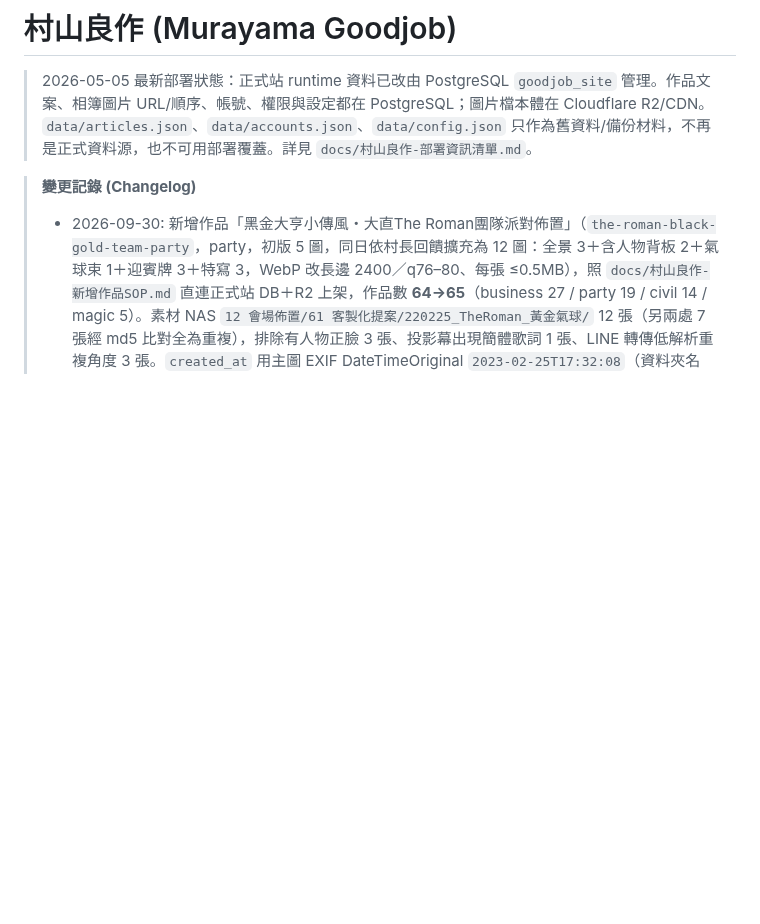
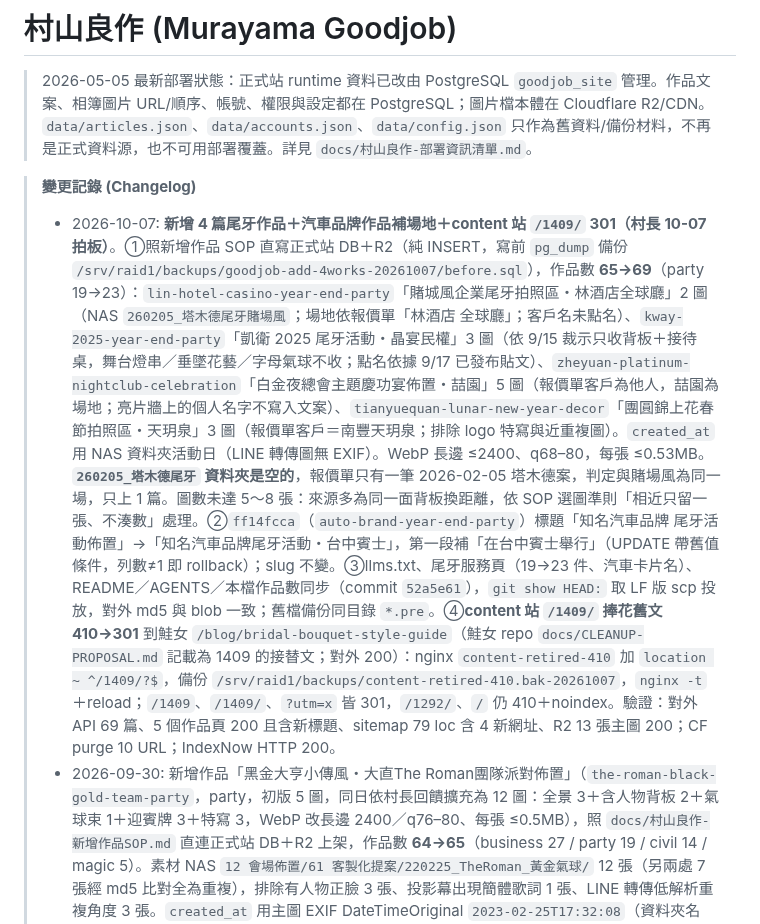
Before and after one commit to Achillean807/goodjob-site, a Markdown page: CLAUDE.md, the part around the change. GitHub-like rendering; blank space fills up the shorter version.

Commit message:
docs: changelog 記錄 4 篇尾牙作品上架、汽車品牌作品補場地、content 站 /1409/ 301
Co-Authored-By: Claude Opus 5.5 <noreply@anthropic.com>
Claude-Session: https://claude.ai/code/session_01GRsfhS1nTC8i2YeUYcwpAH

```diff
--- a/CLAUDE.md
+++ b/CLAUDE.md
@@ -3,6 +3,7 @@
 > 2026-05-05 最新部署狀態：正式站 runtime 資料已改由 PostgreSQL `goodjob_site` 管理。作品文案、相簿圖片 URL/順序、帳號、權限與設定都在 PostgreSQL；圖片檔本體在 Cloudflare R2/CDN。`data/articles.json`、`data/accounts.json`、`data/config.json` 只作為舊資料/備份材料，不再是正式資料源，也不可用部署覆蓋。詳見 `docs/村山良作-部署資訊清單.md`。
 
 > **變更記錄 (Changelog)**
+> - 2026-10-07: **新增 4 篇尾牙作品＋汽車品牌作品補場地＋content 站 `/1409/` 301（村長 10-07 拍板）**。①照新增作品 SOP 直寫正式站 DB＋R2（純 INSERT，寫前 `pg_dump` 備份 `/srv/raid1/backups/goodjob-add-4works-20261007/before.sql`），作品數 **65→69**（party 19→23）：`lin-hotel-casino-year-end-party`「賭城風企業尾牙拍照區・林酒店全球廳」2 圖（NAS `260205_塔木德尾牙賭場風`；場地依報價單「林酒店 全球廳」；客戶名未點名）、`kway-2025-year-end-party`「凱衛 2025 尾牙活動・晶宴民權」3 圖（依 9/15 裁示只收背板＋接待桌，舞台燈串／垂墜花藝／字母氣球不收；點名依據 9/17 已發布貼文）、`zheyuan-platinum-nightclub-celebration`「白金夜總會主題慶功宴佈置・喆園」5 圖（報價單客戶為他人，喆園為場地；亮片牆上的個人名字不寫入文案）、`tianyuequan-lunar-new-year-decor`「團圓錦上花春節拍照區・天玥泉」3 圖（報價單客戶＝南豐天玥泉；排除 logo 特寫與近重複圖）。`created_at` 用 NAS 資料夾活動日（LINE 轉傳圖無 EXIF）。WebP 長邊 ≤2400、q68–80，每張 ≤0.53MB。**`260205_塔木德尾牙` 資料夾是空的**，報價單只有一筆 2026-02-05 塔木德案，判定與賭場風為同一場，只上 1 篇。圖數未達 5～8 張：來源多為同一面背板換距離，依 SOP 選圖準則「相近只留一張、不湊數」處理。②`ff14fcca`（`auto-brand-year-end-party`）標題「知名汽車品牌 尾牙活動佈置」→「知名汽車品牌尾牙活動・台中賓士」，第一段補「在台中賓士舉行」（UPDATE 帶舊值條件，列數≠1 即 rollback）；slug 不變。③llms.txt、尾牙服務頁（19→23 件、汽車卡片名）、README／AGENTS／本檔作品數同步（commit `52a5e61`），`git show HEAD:` 取 LF 版 scp 投放，對外 md5 與 blob 一致；舊檔備份同目錄 `*.pre`。④**content 站 `/1409/` 捧花舊文 410→301** 到鮭女 `/blog/bridal-bouquet-style-guide`（鮭女 repo `docs/CLEANUP-PROPOSAL.md` 記載為 1409 的接替文；對外 200）：nginx `content-retired-410` 加 `location ~ ^/1409/?$`，備份 `/srv/raid1/backups/content-retired-410.bak-20261007`，`nginx -t`＋reload；`/1409`、`/1409/`、`?utm=x` 皆 301，`/1292/`、`/` 仍 410＋noindex。驗證：對外 API 69 篇、5 個作品頁 200 且含新標題、sitemap 79 loc 含 4 新網址、R2 13 張主圖 200；CF purge 10 URL；IndexNow HTTP 200。
 > - 2026-09-30: 新增作品「黑金大亨小傳風・大直The Roman團隊派對佈置」（`the-roman-black-gold-team-party`，party，初版 5 圖，同日依村長回饋擴充為 12 圖：全景 3＋含人物背板 2＋氣球束 1＋迎賓牌 3＋特寫 3，WebP 改長邊 2400／q76–80、每張 ≤0.5MB），照 `docs/村山良作-新增作品SOP.md` 直連正式站 DB＋R2 上架，作品數 **64→65**（business 27 / party 19 / civil 14 / magic 5）。素材 NAS `12 會場佈置/61 客製化提案/220225_TheRoman_黃金氣球/` 12 張（另兩處 7 張經 md5 比對全為重複），排除有人物正臉 3 張、投影幕出現簡體歌詞 1 張、LINE 轉傳低解析重複角度 3 張。`created_at` 用主圖 EXIF DateTimeOriginal `2023-02-25T17:32:08`（資料夾名 220225 為誤植，照片 EXIF 皆 2023-02-25）。寫前 `pg_dump` 備份 `/srv/raid1/backups/goodjob-add-the-roman-20260930/before.sql`；對外 API 65 篇、`/works/{id}` 200、sitemap `<loc>` 73→74、R2 10 檔全 200、IndexNow HTTP 200；DB 變更即時生效、未 restart。`llms.txt` 作品索引（65 篇／春酒尾牙 19 篇）與 `services/party-spring-banquet/` 描述「19 件」經村長核准同日同步（commit `9459600`，`git show HEAD:` 取 LF 版 scp 單檔投放，對外 llms.txt md5 與 repo blob 一致 `2a8a04ba…`，舊檔備份於同一備份目錄 `*.pre`，IndexNow 200）。踩坑：亮片牆照片 WebP q90 單張 1.2–1.9MB，遠大於一般作品（約 0.3MB），高熵畫面要留意頁面重量。**踩坑：覆蓋同名 R2 圖檔後 CF 邊緣仍回舊檔**（GET `cf-cache-status: HIT`、`max-age=14400`，但 HEAD 顯示 DYNAMIC 會誤判已更新），須用 `.cf-env` 的 `CLOUDFLARE_PURGE_TOKEN_MULTI` 定點 purge，並以對外 GET `size_download` 對本機檔案大小逐檔比對（本次 24/24 一致）。
 > - 2026-09-30(B): 作品 `92387fe2`（corporate-year-end-party-decor）標題「企業公司 尾牙佈置」→「企業社團尾牙佈置」（村長裁示：去誤植空格並改「企業社團」；僅此篇，同名字樣的 `874c65e1`／`54da6457` 為他篇未動；直寫 DB＋llms.txt 同步；SSR title／og／FAQ／sitemap 由 DB 即時生成，對外驗證舊字串 0 命中）。查證：The Roman 作品頁 meta description 結尾「…」**不是雙空格造成**（DB 文案零雙空格），是 `server.py` 全站規則 `re.sub(r"\s+"," ",description)` 把段落換行壓成單空格後硬切 `[:157]+"..."`，65 篇全受影響；村長裁示不改程式，待另案（建議改為 160 字內最近句號收尾）。標題「中文 中文」空格共 20 餘篇屬「主體＋空格＋佈置類型」命名慣例，未動。
 > - 2026-09-30(C): **作品頁 meta 摘要改收完整句**（commit `9bfb527`，村長核准）：新增 `_meta_summary`，160 字內收在最近的「。！？」（含緊跟收尾引號），不補 `...`；無句末標點才退回逗號／頓號補「…」；meta／og／twitter／JSON-LD 共用。部署：主機 server.py 與 repo HEAD md5 一致（無漂移）→ staging `git reset --hard origin/master`（僅 untracked 資料，無 tracked 變更）→ staging 全量檢查 → `cp` 至 prod（舊檔備份 `/srv/raid1/backups/goodjob-add-the-roman-20260930/server.py.pre-meta`）→ restart。正式站 65 篇 meta 0 篇以 `...` 結尾、長度 63–158、全以句末標點收尾，verify_production 65/65。另兩篇標題依村長裁示改「企業社團」：`54da6457`「企業社團尾牙晚宴」、`874c65e1`「企業社團尾牙 世貿展區活動佈置」（其 description「這場企業公司尾牙活動」同步），服務頁 JSON-LD／alt／h3 與 llms.txt 一併同步；全站 DB 已無「企業公司」字樣。
```
